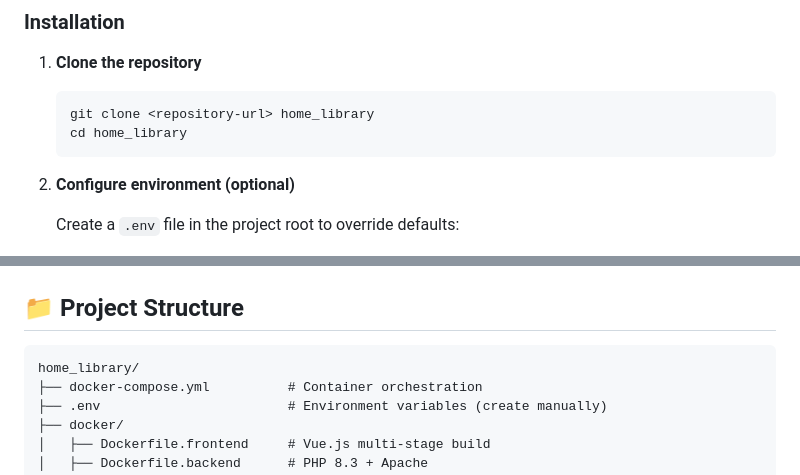
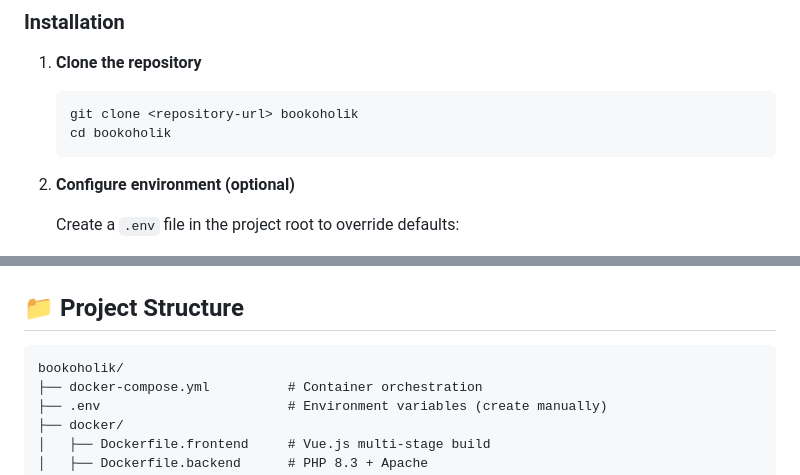
Before and after one commit to Excalibure86/bookoholik, a Markdown page: README.md, 2 parts joined by grey strips. GitHub-like rendering.

Commit message:
update paths

````diff
--- a/README.md
+++ b/README.md
@@ -99,8 +99,8 @@ A modern, multilingual web application for managing your personal home library.
 1. **Clone the repository**
 
    ```bash
-   git clone <repository-url> home_library
-   cd home_library
+   git clone <repository-url> bookoholik
+   cd bookoholik
    ```
 
 2. **Configure environment (optional)**
@@ -161,7 +161,7 @@ A modern, multilingual web application for managing your personal home library.
 ## 📁 Project Structure
 
 ```
-home_library/
+bookoholik/
 ├── docker-compose.yml          # Container orchestration
 ├── .env                        # Environment variables (create manually)
 ├── docker/
````
